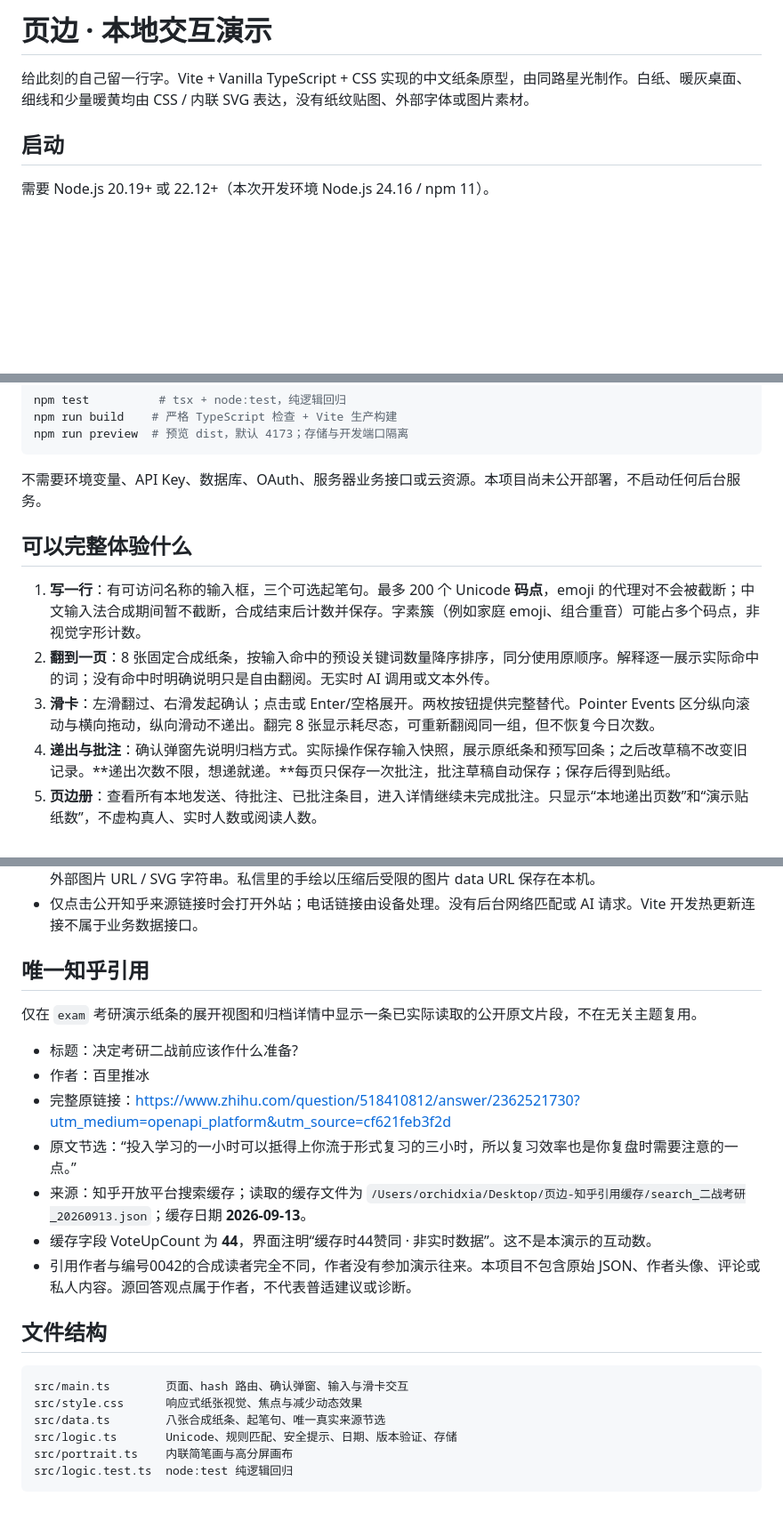
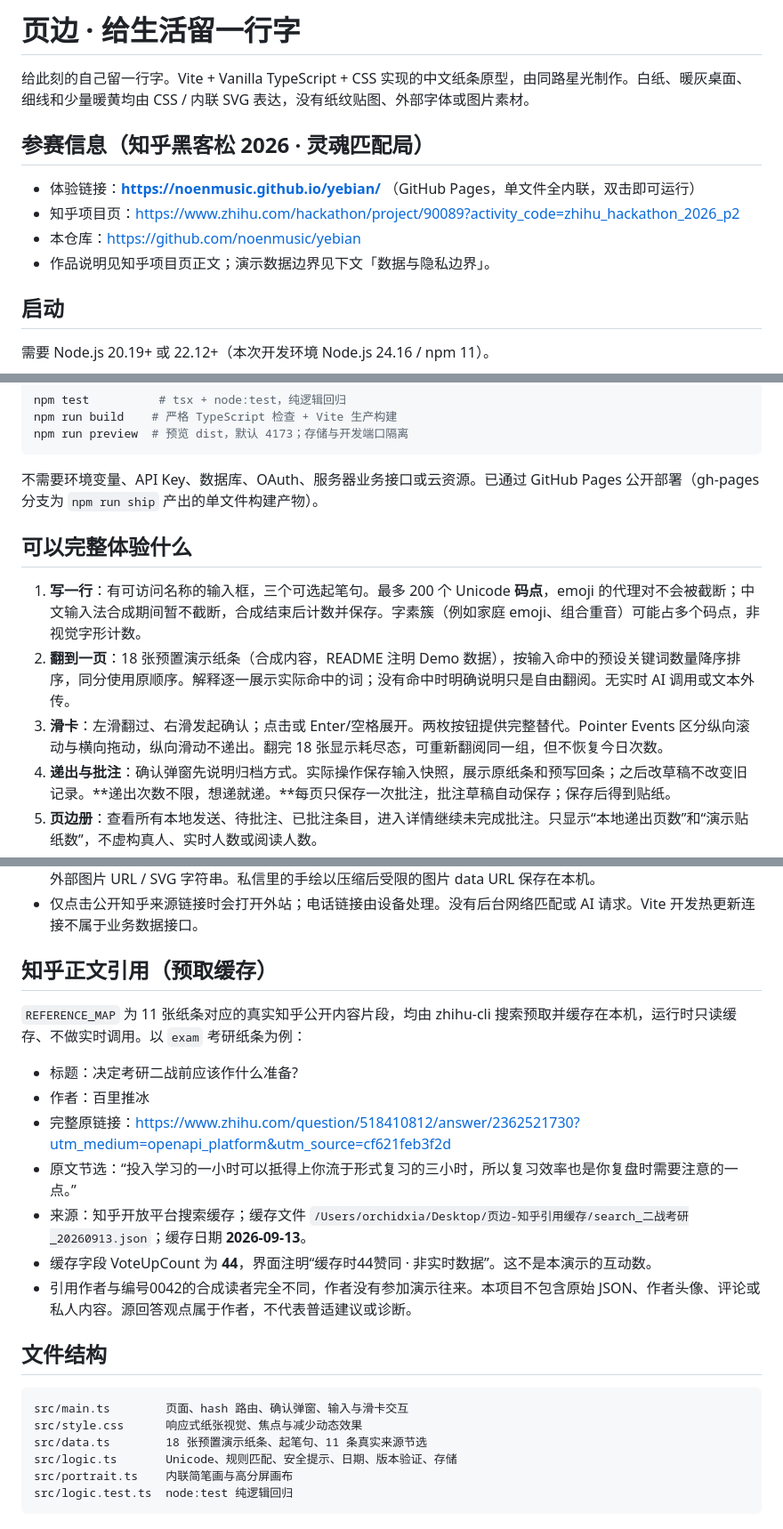
Before and after one commit to noenmusic/yebian, a Markdown page: README.md, 3 parts joined by grey strips. Shown at 89% size. GitHub-like rendering; blank space fills up the shorter version.

Commit message:
docs: README 对齐参赛状态（公网链接/18 张纸条/11 条知乎引用）

````diff
--- a/README.md
+++ b/README.md
@@ -1,6 +1,13 @@
-# 页边 · 本地交互演示
+# 页边 · 给生活留一行字
 
 给此刻的自己留一行字。Vite + Vanilla TypeScript + CSS 实现的中文纸条原型，由同路星光制作。白纸、暖灰桌面、细线和少量暖黄均由 CSS / 内联 SVG 表达，没有纸纹贴图、外部字体或图片素材。
+
+## 参赛信息（知乎黑客松 2026 · 灵魂匹配局）
+
+- 体验链接：**https://noenmusic.github.io/yebian/** （GitHub Pages，单文件全内联，双击即可运行）
+- 知乎项目页：https://www.zhihu.com/hackathon/project/90089?activity_code=zhihu_hackathon_2026_p2
+- 本仓库：https://github.com/noenmusic/yebian
+- 作品说明见知乎项目页正文；演示数据边界见下文「数据与隐私边界」。
 
 ## 启动
 
@@ -20,13 +27,13 @@ npm run build    # 严格 TypeScript 检查 + Vite 生产构建
 npm run preview  # 预览 dist，默认 4173；存储与开发端口隔离
 ```
 
-不需要环境变量、API Key、数据库、OAuth、服务器业务接口或云资源。本项目尚未公开部署，不启动任何后台服务。
+不需要环境变量、API Key、数据库、OAuth、服务器业务接口或云资源。已通过 GitHub Pages 公开部署（gh-pages 分支为 `npm run ship` 产出的单文件构建产物）。
 
 ## 可以完整体验什么
 
 1. **写一行**：有可访问名称的输入框，三个可选起笔句。最多 200 个 Unicode **码点**，emoji 的代理对不会被截断；中文输入法合成期间暂不截断，合成结束后计数并保存。字素簇（例如家庭 emoji、组合重音）可能占多个码点，非视觉字形计数。
-2. **翻到一页**：8 张固定合成纸条，按输入命中的预设关键词数量降序排序，同分使用原顺序。解释逐一展示实际命中的词；没有命中时明确说明只是自由翻阅。无实时 AI 调用或文本外传。
-3. **滑卡**：左滑翻过、右滑发起确认；点击或 Enter/空格展开。两枚按钮提供完整替代。Pointer Events 区分纵向滚动与横向拖动，纵向滑动不递出。翻完 8 张显示耗尽态，可重新翻阅同一组，但不恢复今日次数。
+2. **翻到一页**：18 张预置演示纸条（合成内容，README 注明 Demo 数据），按输入命中的预设关键词数量降序排序，同分使用原顺序。解释逐一展示实际命中的词；没有命中时明确说明只是自由翻阅。无实时 AI 调用或文本外传。
+3. **滑卡**：左滑翻过、右滑发起确认；点击或 Enter/空格展开。两枚按钮提供完整替代。Pointer Events 区分纵向滚动与横向拖动，纵向滑动不递出。翻完 18 张显示耗尽态，可重新翻阅同一组，但不恢复今日次数。
 4. **递出与批注**：确认弹窗先说明归档方式。实际操作保存输入快照，展示原纸条和预写回条；之后改草稿不改变旧记录。**递出次数不限，想递就递。**每页只保存一次批注，批注草稿自动保存；保存后得到贴纸。
 5. **页边册**：查看所有本地发送、待批注、已批注条目，进入详情继续未完成批注。只显示“本地递出页数”和“演示贴纸数”，不虚构真人、实时人数或阅读人数。
 6. **读者证**：本机随机编号、创建日期、最后保存的自画像。Canvas 支持五色、两种粗细、橡皮、撤回一笔、清空确认、保存预览。笔画按列表保存、整张重绘到固定离屏画布，ResizeObserver 按屏幕 DPR（最高 3）渲染；无关界面更新不重挂画布。模板栏置顶一张官方形象模板（取自官方《刘看山素材包》，比赛期间授权使用、赛后禁商用），其后是键盘可操作的六种 SVG 简笔画预设；可把当前画布（或已保存的自画像）存为模板，最多 3 个 PNG 模板，只存在本机。未保存自画像时，右上角读者证入口默认显示该官方形象。离开页面或刷新时，对未保存手绘提示确认。只保留最后一张自画像，不做阶段时间轴。
@@ -45,15 +52,15 @@ npm run preview  # 预览 dist，默认 4173；存储与开发端口隔离
 - 文字输出做 HTML 转义。自画像与自存模板只允许受限 PNG data URL 或本地预设标识（预设 0..5），不允许任意外部图片 URL / SVG 字符串。私信里的手绘以压缩后受限的图片 data URL 保存在本机。
 - 仅点击公开知乎来源链接时会打开外站；电话链接由设备处理。没有后台网络匹配或 AI 请求。Vite 开发热更新连接不属于业务数据接口。
 
-## 唯一知乎引用
+## 知乎正文引用（预取缓存）
 
-仅在 `exam` 考研演示纸条的展开视图和归档详情中显示一条已实际读取的公开原文片段，不在无关主题复用。
+`REFERENCE_MAP` 为 11 张纸条对应的真实知乎公开内容片段，均由 zhihu-cli 搜索预取并缓存在本机，运行时只读缓存、不做实时调用。以 `exam` 考研纸条为例：
 
 - 标题：决定考研二战前应该作什么准备?
 - 作者：百里推冰
 - 完整原链接：https://www.zhihu.com/question/518410812/answer/2362521730?utm_medium=openapi_platform&utm_source=cf621feb3f2d
 - 原文节选：“投入学习的一小时可以抵得上你流于形式复习的三小时，所以复习效率也是你复盘时需要注意的一点。”
-- 来源：知乎开放平台搜索缓存；读取的缓存文件为 `/Users/orchidxia/Desktop/页边-知乎引用缓存/search_二战考研_20260913.json`；缓存日期 **2026-09-13**。
+- 来源：知乎开放平台搜索缓存；缓存文件 `/Users/orchidxia/Desktop/页边-知乎引用缓存/search_二战考研_20260913.json`；缓存日期 **2026-09-13**。
 - 缓存字段 VoteUpCount 为 **44**，界面注明“缓存时44赞同 · 非实时数据”。这不是本演示的互动数。
 - 引用作者与编号0042的合成读者完全不同，作者没有参加演示往来。本项目不包含原始 JSON、作者头像、评论或私人内容。源回答观点属于作者，不代表普适建议或诊断。
 
@@ -62,7 +69,7 @@ npm run preview  # 预览 dist，默认 4173；存储与开发端口隔离
 ```text
 src/main.ts        页面、hash 路由、确认弹窗、输入与滑卡交互
 src/style.css      响应式纸张视觉、焦点与减少动态效果
-src/data.ts        八张合成纸条、起笔句、唯一真实来源节选
+src/data.ts        18 张预置演示纸条、起笔句、11 条真实来源节选
 src/logic.ts       Unicode、规则匹配、安全提示、日期、版本验证、存储
 src/portrait.ts    内联简笔画与高分屏画布
 src/logic.test.ts  node:test 纯逻辑回归
````
Also changed, not shown: other parts of README.md (+1 -1 lines).
